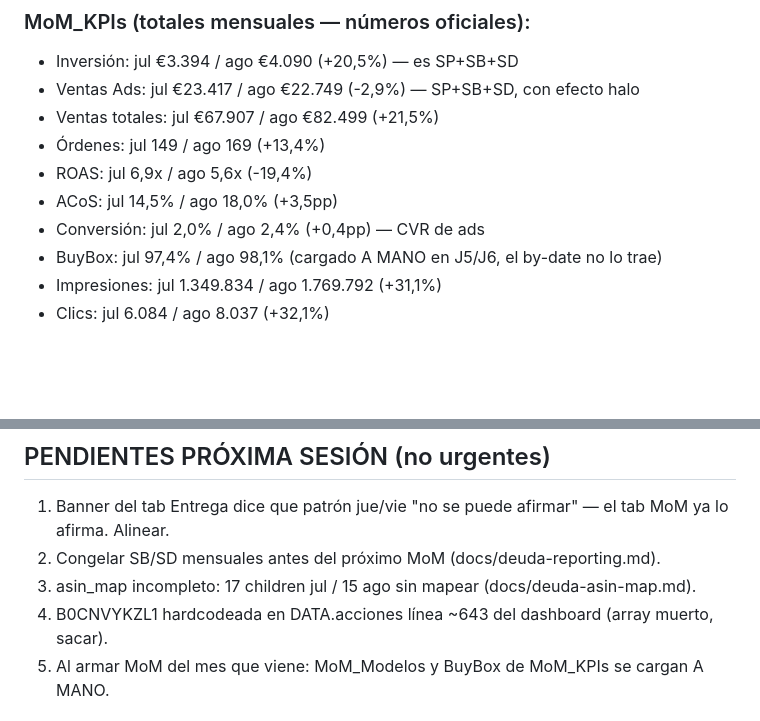
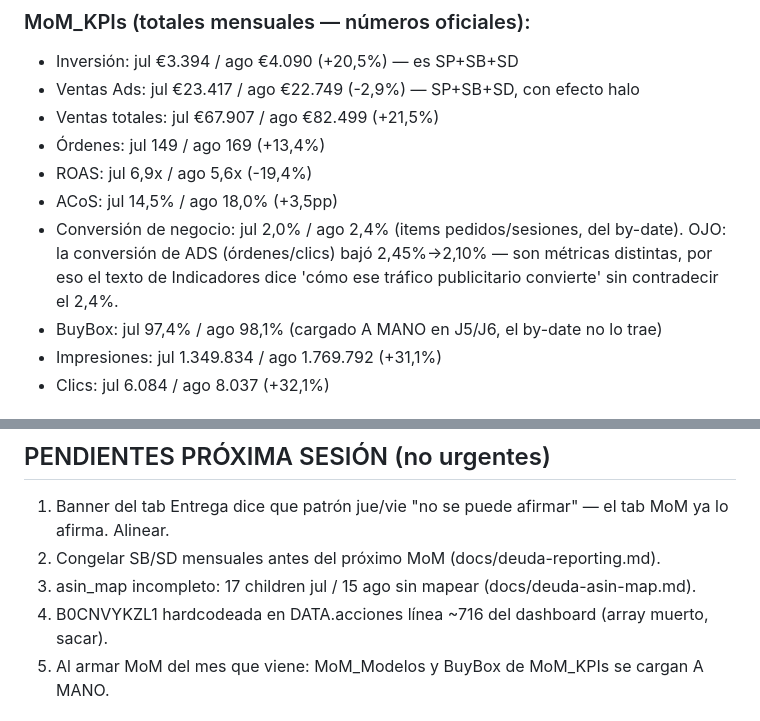
Before and after one commit to Leninead/naturelits-dashboard, a Markdown page: docs/sesiones/2026-09-14-mom-completo.md, 2 parts joined by grey strips. GitHub-like rendering; blank space fills up the shorter version.

Commit message:
docs: corrige conversión negocio vs ads y nº línea en handoff MoM
Co-Authored-By: Claude Opus 5 (1M context) <noreply@anthropic.com>
Claude-Session: https://claude.ai/code/session_01GiLQUTEdEV3Mfs4B7QwvSE

```diff
--- a/docs/sesiones/2026-09-14-mom-completo.md
+++ b/docs/sesiones/2026-09-14-mom-completo.md
@@ -22,7 +22,9 @@ Fuente Sheet cliente ID 1gsanYhxoCEWS2k8FgiF6DbVFC6Eyne9bXqK5U1xegW4
 - Órdenes: jul 149 / ago 169 (+13,4%)
 - ROAS: jul 6,9x / ago 5,6x (-19,4%)
 - ACoS: jul 14,5% / ago 18,0% (+3,5pp)
-- Conversión: jul 2,0% / ago 2,4% (+0,4pp) — CVR de ads
+- Conversión de negocio: jul 2,0% / ago 2,4% (items pedidos/sesiones, del by-date). OJO: la
+  conversión de ADS (órdenes/clics) bajó 2,45%→2,10% — son métricas distintas, por eso el texto
+  de Indicadores dice 'cómo ese tráfico publicitario convierte' sin contradecir el 2,4%.
 - BuyBox: jul 97,4% / ago 98,1% (cargado A MANO en J5/J6, el by-date no lo trae)
 - Impresiones: jul 1.349.834 / ago 1.769.792 (+31,1%)
 - Clics: jul 6.084 / ago 8.037 (+32,1%)
@@ -82,7 +84,7 @@ DEUDA: los SB/SD de MoM_KPIs salen de 4 reports NO congelados (no reproducibles)
 1. Banner del tab Entrega dice que patrón jue/vie "no se puede afirmar" — el tab MoM ya lo afirma. Alinear.
 2. Congelar SB/SD mensuales antes del próximo MoM (docs/deuda-reporting.md).
 3. asin_map incompleto: 17 children jul / 15 ago sin mapear (docs/deuda-asin-map.md).
-4. B0CNVYKZL1 hardcodeada en DATA.acciones línea ~643 del dashboard (array muerto, sacar).
+4. B0CNVYKZL1 hardcodeada en DATA.acciones línea ~716 del dashboard (array muerto, sacar).
 5. Al armar MoM del mes que viene: MoM_Modelos y BuyBox de MoM_KPIs se cargan A MANO.
 
 ## MAIL/WSP ENVIADOS A ROGER
```
